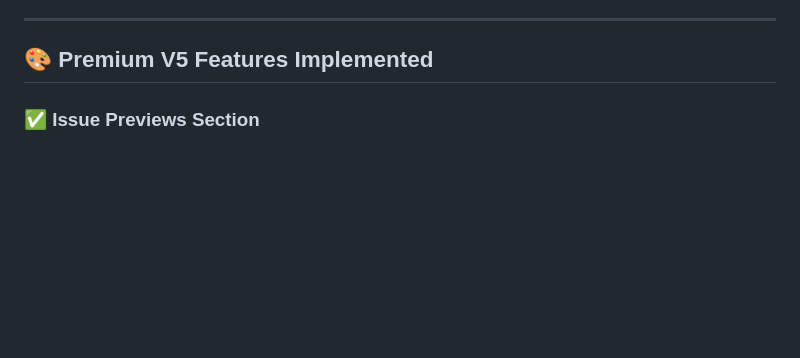
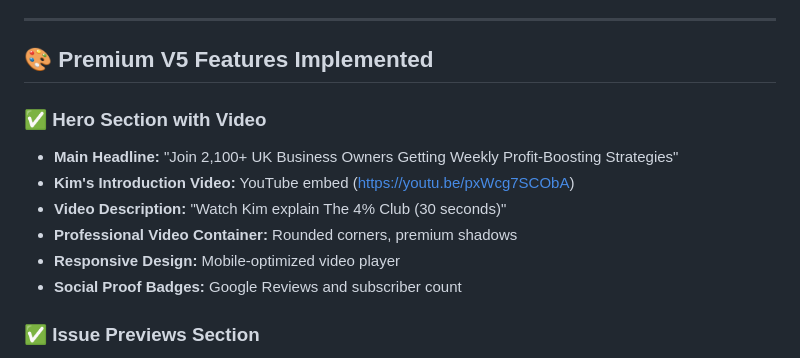
Before and after one commit to Rocknowe-Consulting/krystal-clear-4percent-club, a Markdown page: PROJECT_STATUS.md, the part around the change. Rendered like a GitHub page; blank space fills up the shorter version.

Commit message:
📝 Update project status - Add video integration to completed features

```diff
--- a/PROJECT_STATUS.md
+++ b/PROJECT_STATUS.md
@@ -16,6 +16,14 @@
 ---
 
 ## 🎨 **Premium V5 Features Implemented**
+
+### **✅ Hero Section with Video**
+- **Main Headline:** "Join 2,100+ UK Business Owners Getting Weekly Profit-Boosting Strategies"
+- **Kim's Introduction Video:** YouTube embed (https://youtu.be/pxWcg7SCObA)
+- **Video Description:** "Watch Kim explain The 4% Club (30 seconds)"
+- **Professional Video Container:** Rounded corners, premium shadows
+- **Responsive Design:** Mobile-optimized video player
+- **Social Proof Badges:** Google Reviews and subscriber count
 
 ### **✅ Issue Previews Section**
 - **Issue #1:** "7 Profit Leaks Costing You £50k/Year"
```
